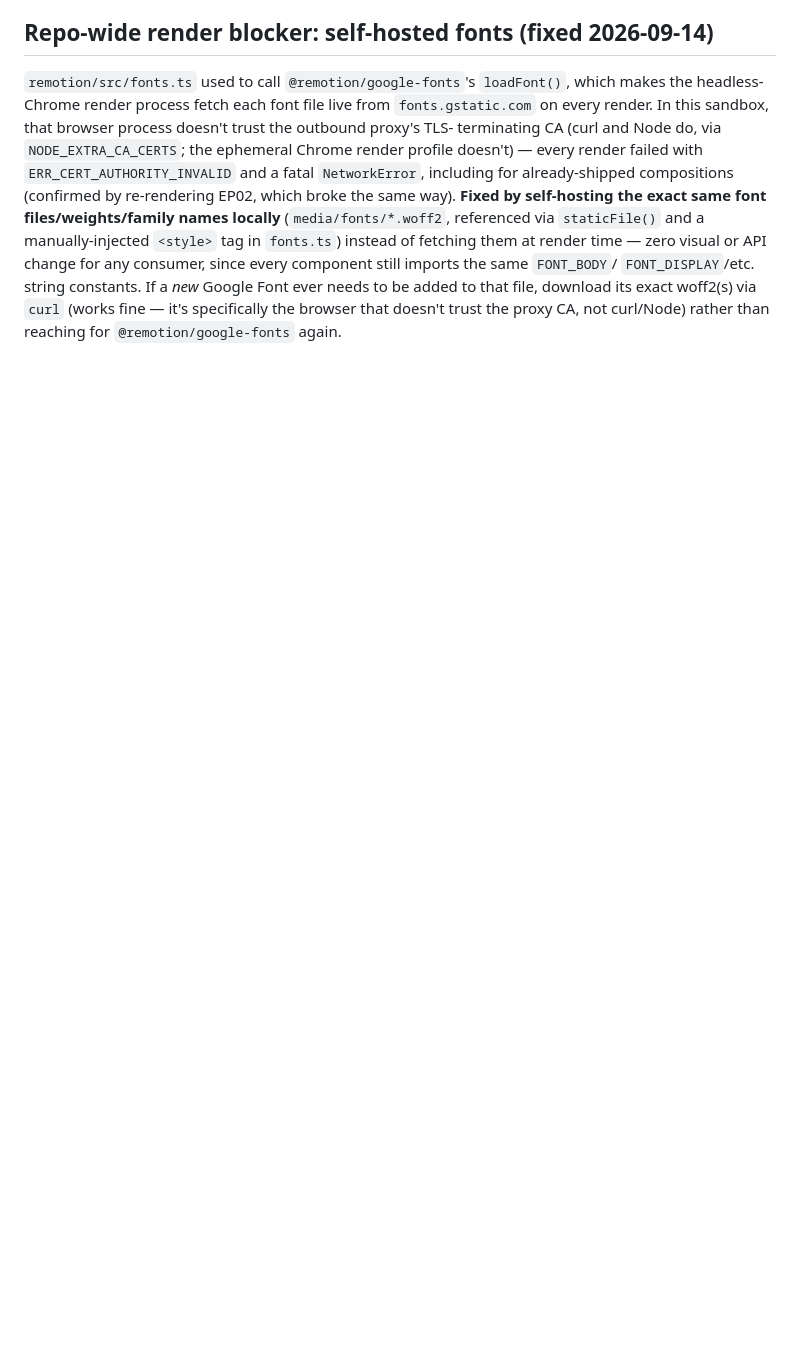
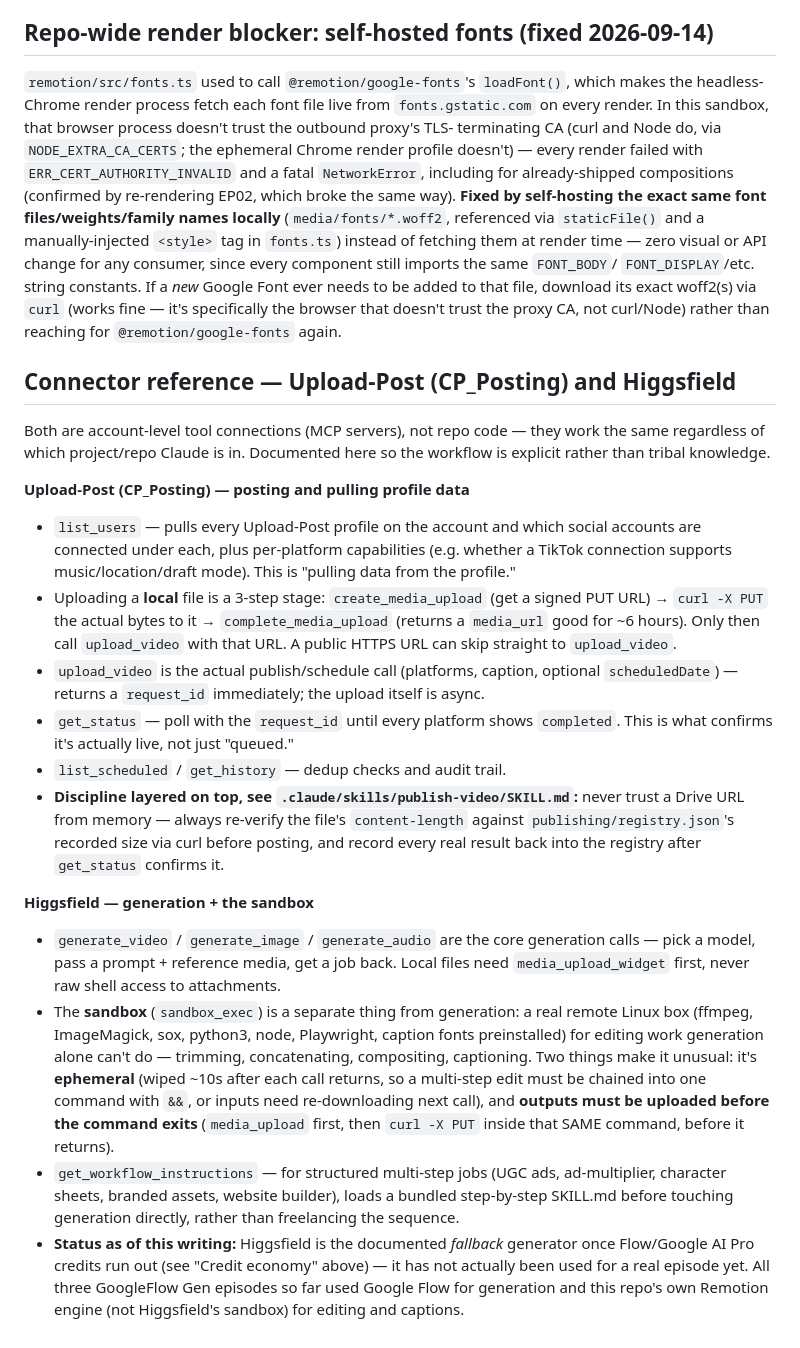
Before and after one commit to ijalali23/Shorts_gitRepos, a Markdown page: vox-shorts/GOOGLEFLOW-NOTES.md, the part around the change. Rendered like a GitHub page; blank space fills up the shorter version.

Commit message:
Document the CP_Posting and Higgsfield connector workflows
Both are account-level MCP connections, not repo code, so this is
reference documentation rather than a lessons-learned entry: how
list_users pulls profile/platform data, the 3-step local-file upload
stage, the get_status/list_scheduled/get_history loop, and how
Higgsfield's sandbox_exec differs from its generate_* tools (ephemeral,
upload-before-exit). Notes Higgsfield hasn't been used for a real
episode yet - it's the documented fallback, not the current path.

```diff
--- a/vox-shorts/GOOGLEFLOW-NOTES.md
+++ b/vox-shorts/GOOGLEFLOW-NOTES.md
@@ -153,3 +153,47 @@ change for any consumer, since every component still imports the same `FONT_BODY
 file, download its exact woff2(s) via `curl` (works fine — it's specifically the browser
 that doesn't trust the proxy CA, not curl/Node) rather than reaching for
 `@remotion/google-fonts` again.
+
+## Connector reference — Upload-Post (CP_Posting) and Higgsfield
+
+Both are account-level tool connections (MCP servers), not repo code — they work the same
+regardless of which project/repo Claude is in. Documented here so the workflow is explicit
+rather than tribal knowledge.
+
+**Upload-Post (CP_Posting) — posting and pulling profile data**
+- `list_users` — pulls every Upload-Post profile on the account and which social accounts are
+  connected under each, plus per-platform capabilities (e.g. whether a TikTok connection
+  supports music/location/draft mode). This is "pulling data from the profile."
+- Uploading a **local** file is a 3-step stage: `create_media_upload` (get a signed PUT URL) →
+  `curl -X PUT` the actual bytes to it → `complete_media_upload` (returns a `media_url` good
+  for ~6 hours). Only then call `upload_video` with that URL. A public HTTPS URL can skip
+  straight to `upload_video`.
+- `upload_video` is the actual publish/schedule call (platforms, caption, optional
+  `scheduledDate`) — returns a `request_id` immediately; the upload itself is async.
+- `get_status` — poll with the `request_id` until every platform shows `completed`. This is
+  what confirms it's actually live, not just "queued."
+- `list_scheduled` / `get_history` — dedup checks and audit trail.
+- **Discipline layered on top, see `.claude/skills/publish-video/SKILL.md`:** never trust a
+  Drive URL from memory — always re-verify the file's `content-length` against
+  `publishing/registry.json`'s recorded size via curl before posting, and record every real
+  result back into the registry after `get_status` confirms it.
+
+**Higgsfield — generation + the sandbox**
+- `generate_video` / `generate_image` / `generate_audio` are the core generation calls — pick
+  a model, pass a prompt + reference media, get a job back. Local files need
+  `media_upload_widget` first, never raw shell access to attachments.
+- The **sandbox** (`sandbox_exec`) is a separate thing from generation: a real remote Linux box
+  (ffmpeg, ImageMagick, sox, python3, node, Playwright, caption fonts preinstalled) for editing
+  work generation alone can't do — trimming, concatenating, compositing, captioning. Two things
+  make it unusual: it's **ephemeral** (wiped ~10s after each call returns, so a multi-step edit
+  must be chained into one command with `&&`, or inputs need re-downloading next call), and
+  **outputs must be uploaded before the command exits** (`media_upload` first, then
+  `curl -X PUT` inside that SAME command, before it returns).
+- `get_workflow_instructions` — for structured multi-step jobs (UGC ads, ad-multiplier,
+  character sheets, branded assets, website builder), loads a bundled step-by-step SKILL.md
+  before touching generation directly, rather than freelancing the sequence.
+- **Status as of this writing:** Higgsfield is the documented *fallback* generator once
+  Flow/Google AI Pro credits run out (see "Credit economy" above) — it has not actually been
+  used for a real episode yet. All three GoogleFlow Gen episodes so far used Google Flow for
+  generation and this repo's own Remotion engine (not Higgsfield's sandbox) for editing and
+  captions.
```
